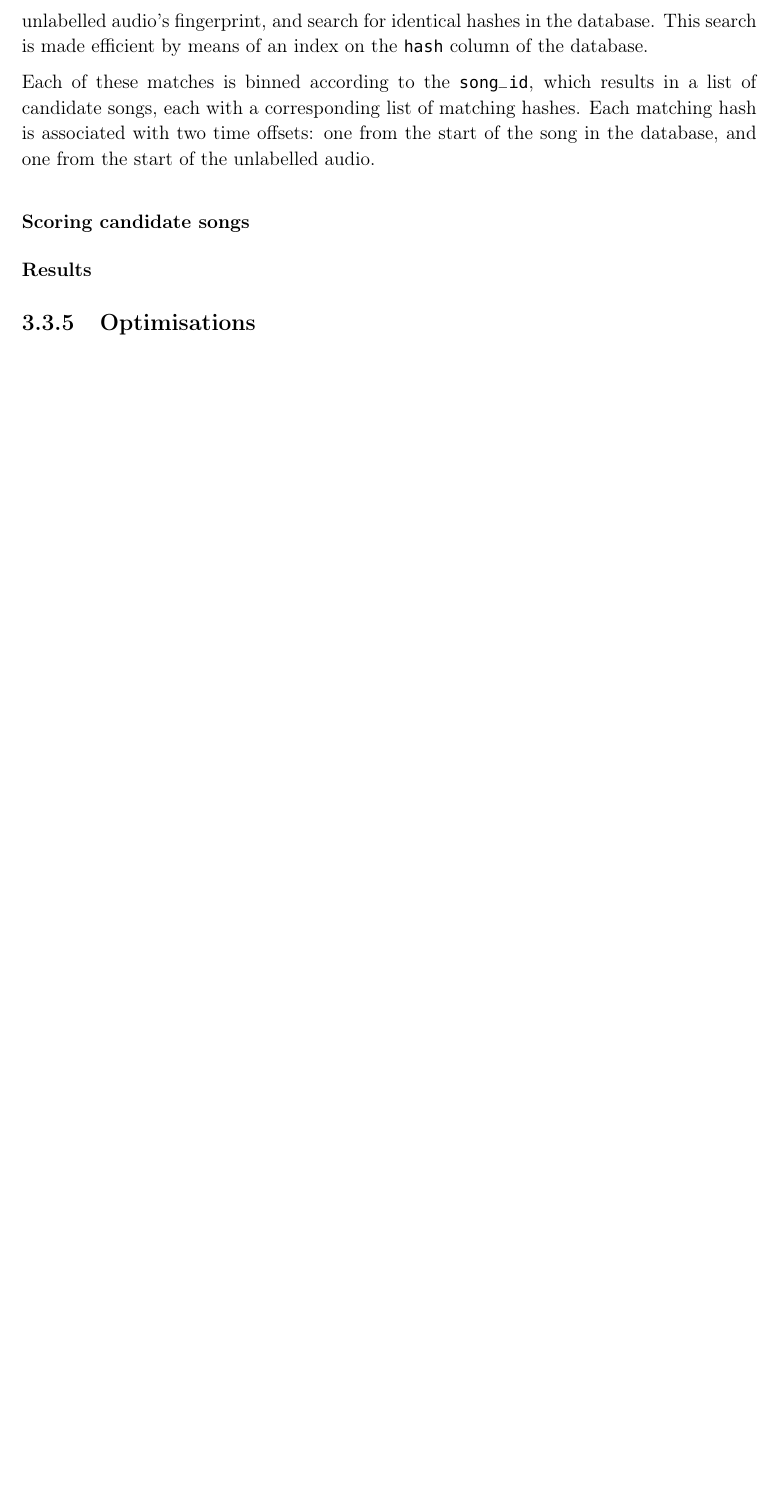
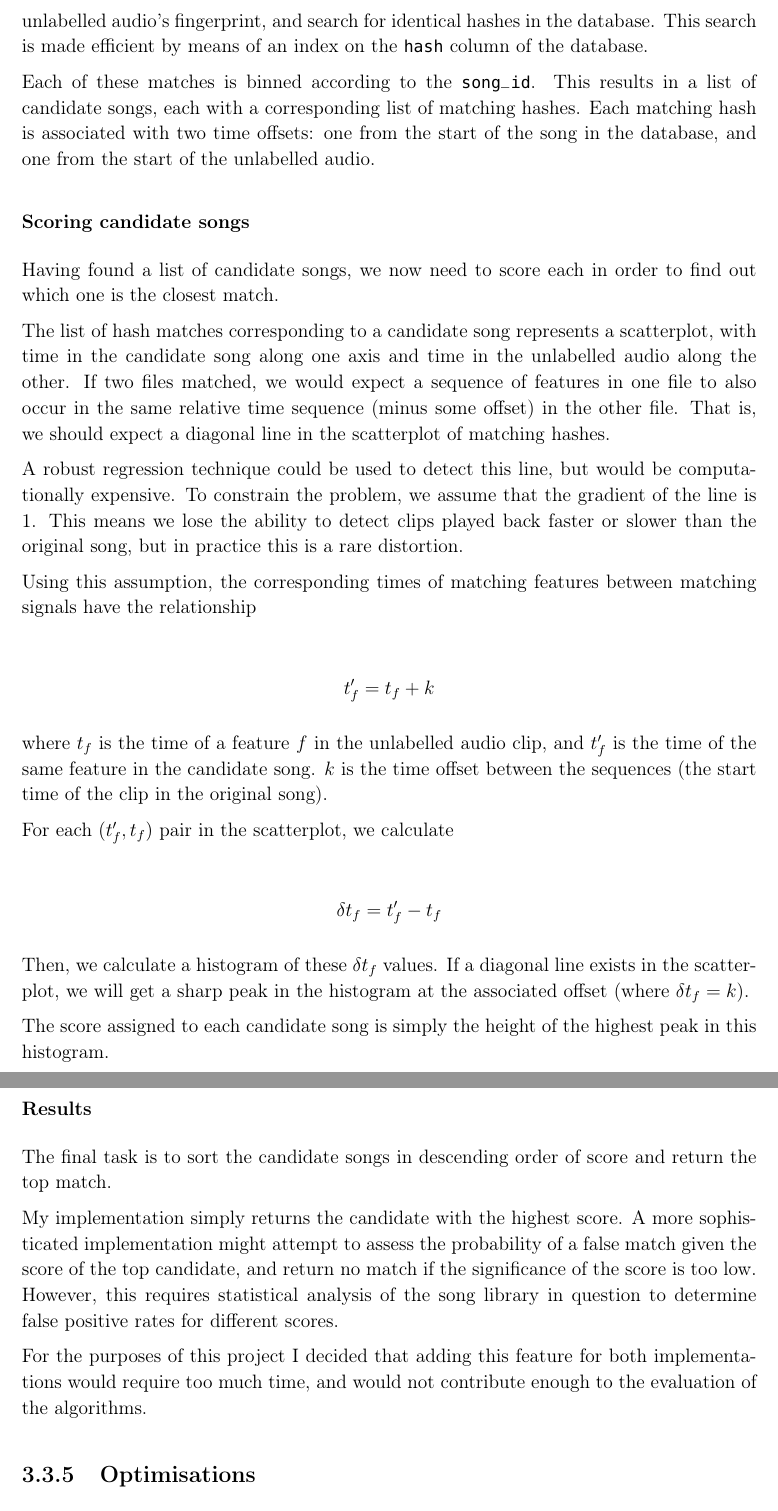
Before and after one commit to olane/signature, a LaTeX thesis (docs/diss.tex): part of page 28 of 42 before the commit and two parts of pages 28 and 29 of 44 after it, the two joined at a grey line, cut so that both start at the same text, the shorter picture padded with empty space. Compiled offline with pdfLaTeX.

Commit message:
Finished description of Shazam matching algorithm

```diff
--- a/docs/diss.tex
+++ b/docs/diss.tex
@@ -6,6 +6,7 @@
 \usepackage{verbatim}
 \usepackage{docmute}   % only needed to allow inclusion of proposal.tex
 \usepackage[T1]{fontenc}
+\usepackage{amsmath}
 
 % Set distance between figures and text
 \setlength\floatsep{2\baselineskip}
@@ -581,10 +582,42 @@ The first step is to obtain the audio signal, and to calculate its fingerprint.
 
 The next step is to find candidate songs in the database which might match our unlabelled audio. To do this, we simply take all of the hashes -- time-frequency peak pairs -- in the unlabelled audio's fingerprint, and search for identical hashes in the database. This search is made efficient by means of an index on the \lstinline{hash} column of the database.
 
-Each of these matches is binned according to the \lstinline{song_id}, which results in a list of candidate songs, each with a corresponding list of matching hashes. Each matching hash is associated with two time offsets: one  from the start of the song in the database, and one from the start of the unlabelled audio.
+Each of these matches is binned according to the \lstinline{song_id}. This results in a list of candidate songs, each with a corresponding list of matching hashes. Each matching hash is associated with two time offsets: one  from the start of the song in the database, and one from the start of the unlabelled audio.
 
 \subsubsection{Scoring candidate songs}
+
+Having found a list of candidate songs, we now need to score each in order to find out which one is the closest match.
+
+The list of hash matches corresponding to a candidate song represents a scatterplot, with time in the candidate song along one axis and time in the unlabelled audio along the other. If two files matched, we would expect a sequence of features in one file to also occur in the same relative time sequence (minus some offset) in the other file. That is, we should expect a diagonal line in the scatterplot of matching hashes.
+
+A robust regression technique could be used to detect this line, but would be computationally expensive. To constrain the problem, we assume that the gradient of the line is 1. This means we lose the ability to detect clips played back faster or slower than the original song, but in practice this is a rare distortion.
+
+Using this assumption, the corresponding times of matching features between matching signals have the relationship
+
+\begin{align*}
+  t_f' = t_f + k
+\end{align*}
+
+where $t_f$ is the time of a feature $f$ in the unlabelled audio clip, and $t_f'$ is the time of the same feature in the candidate song. $k$ is the time offset between the sequences (the start time of the clip in the original song).
+
+For each $(t_f',t_f)$ pair in the scatterplot, we calculate
+
+\begin{align*}
+  \delta t_f = t_f' - t_f
+\end{align*}
+
+Then, we calculate a histogram of these $\delta t_f$ values. If a diagonal line exists in the scatterplot, we will get a sharp peak in the histogram at the associated offset (where $\delta t_f = k$).
+
+The score assigned to each candidate song is simply the height of the highest peak in this histogram.
+
+
 \subsubsection{Results}
+
+The final task is to sort the candidate songs in descending order of score and return the top match.
+
+My implementation simply returns the candidate with the highest score. A more sophisticated implementation might attempt to assess the probability of a false match given the score of the top candidate, and return no match if the significance of the score is too low. However, this requires statistical analysis of the song library in question to determine false positive rates for different scores.
+
+For the purposes of this project I decided that adding this feature for both implementations would require too much time, and would not contribute enough to the evaluation of the algorithms.
 
 
 \subsection{Optimisations}
```
